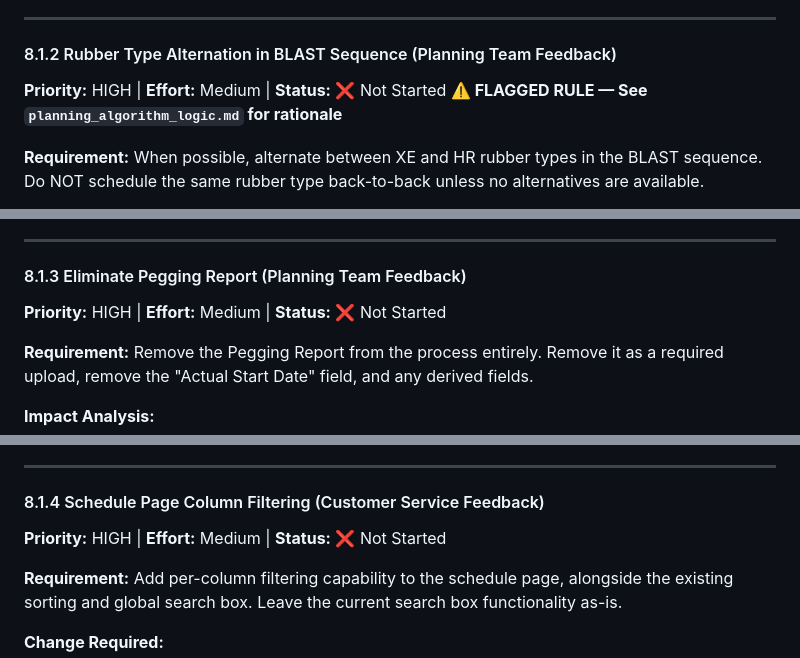
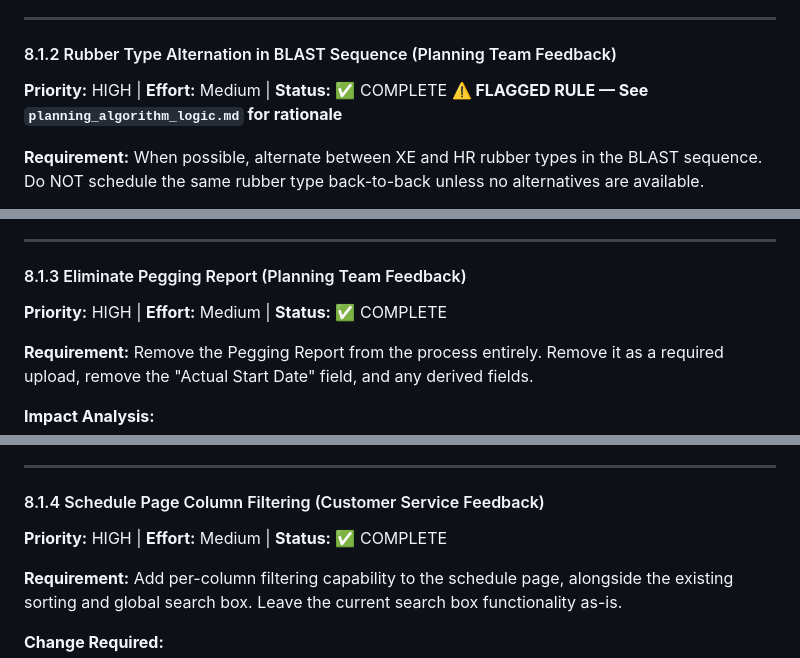
Before and after one commit to InnerLooper85/EstradaBot, a Markdown page: implementation_plan.md, 3 parts joined by grey strips. Rendered like a GitHub page.

```diff
--- a/implementation_plan.md
+++ b/implementation_plan.md
@@ -2052,7 +2052,7 @@ These items should be completed ASAP before continuing with other original imple
 
 #### 8.1.2 Rubber Type Alternation in BLAST Sequence (Planning Team Feedback)
 
-**Priority:** HIGH | **Effort:** Medium | **Status:** ❌ Not Started
+**Priority:** HIGH | **Effort:** Medium | **Status:** ✅ COMPLETE
 **⚠️ FLAGGED RULE — See `planning_algorithm_logic.md` for rationale**
 
 **Requirement:** When possible, alternate between XE and HR rubber types in the BLAST sequence. Do NOT schedule the same rubber type back-to-back unless no alternatives are available.
@@ -2086,7 +2086,7 @@ These items should be completed ASAP before continuing with other original imple
 
 #### 8.1.3 Eliminate Pegging Report (Planning Team Feedback)
 
-**Priority:** HIGH | **Effort:** Medium | **Status:** ❌ Not Started
+**Priority:** HIGH | **Effort:** Medium | **Status:** ✅ COMPLETE
 
 **Requirement:** Remove the Pegging Report from the process entirely. Remove it as a required upload, remove the "Actual Start Date" field, and any derived fields.
 
@@ -2124,7 +2124,7 @@ These items should be completed ASAP before continuing with other original imple
 
 #### 8.1.4 Schedule Page Column Filtering (Customer Service Feedback)
 
-**Priority:** HIGH | **Effort:** Medium | **Status:** ❌ Not Started
+**Priority:** HIGH | **Effort:** Medium | **Status:** ✅ COMPLETE
 
 **Requirement:** Add per-column filtering capability to the schedule page, alongside the existing sorting and global search box. Leave the current search box functionality as-is.
 
```
Also changed, not shown: other parts of implementation_plan.md (+18 -18 lines).
